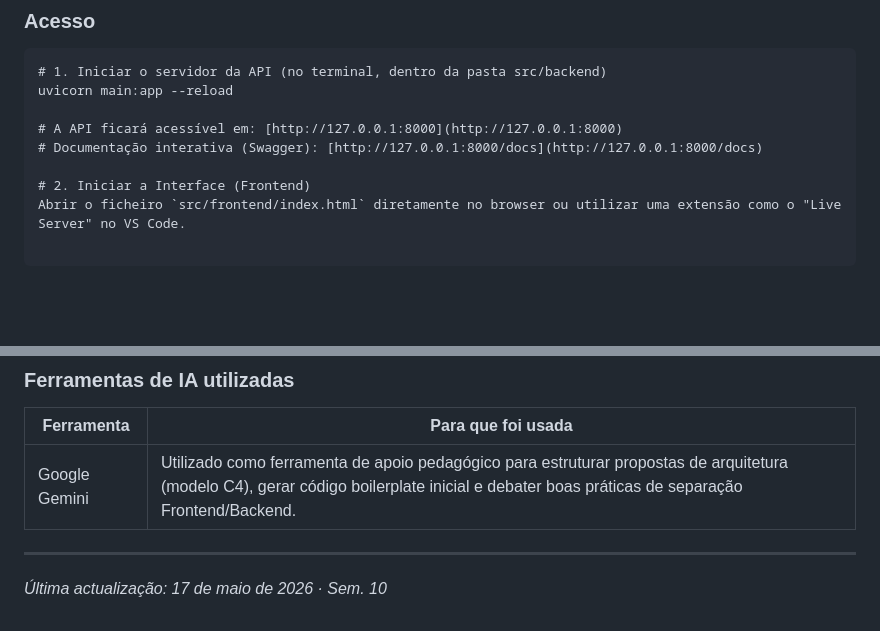
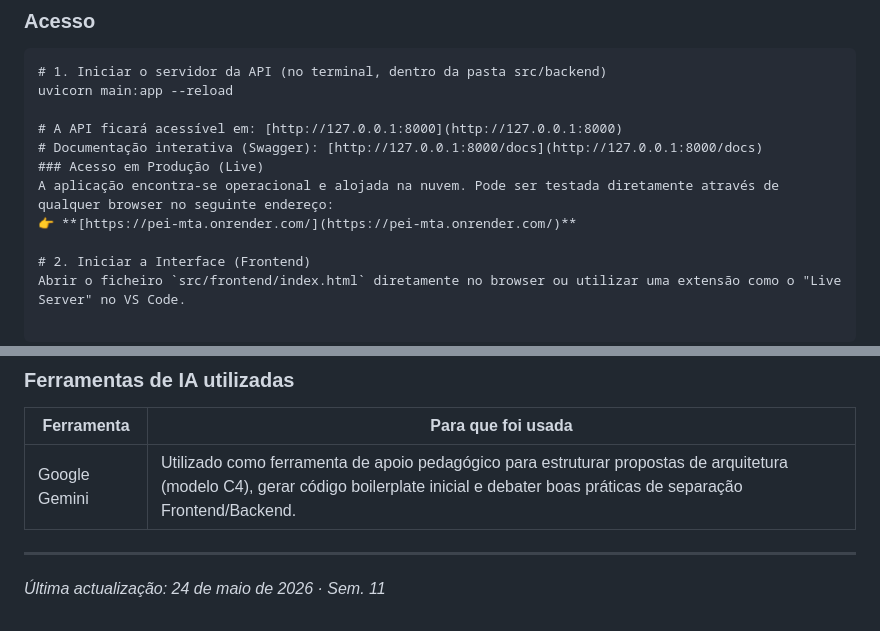
Before and after one commit to jopaferreira/PEI-MTA, a Markdown page: README.md, 2 parts joined by grey strips. GitHub-like rendering; blank space fills up the shorter version.

```diff
--- a/README.md
+++ b/README.md
@@ -72,6 +72,9 @@ uvicorn main:app --reload
 
 # A API ficará acessível em: [http://127.0.0.1:8000](http://127.0.0.1:8000)
 # Documentação interativa (Swagger): [http://127.0.0.1:8000/docs](http://127.0.0.1:8000/docs)
+### Acesso em Produção (Live)
+A aplicação encontra-se operacional e alojada na nuvem. Pode ser testada diretamente através de qualquer browser no seguinte endereço:
+👉 **[https://pei-mta.onrender.com/](https://pei-mta.onrender.com/)**
 
 # 2. Iniciar a Interface (Frontend)
 Abrir o ficheiro `src/frontend/index.html` diretamente no browser ou utilizar uma extensão como o "Live Server" no VS Code.
@@ -118,4 +121,4 @@ Abrir o ficheiro `src/frontend/index.html` diretamente no browser ou utilizar um
 
 ---
 
-*Última actualização: 17 de maio de 2026 · Sem. 10*
+*Última actualização: 24 de maio de 2026 · Sem. 11*
```
Also changed, not shown: docs/scope/changelog.md (+3 -3 lines).
